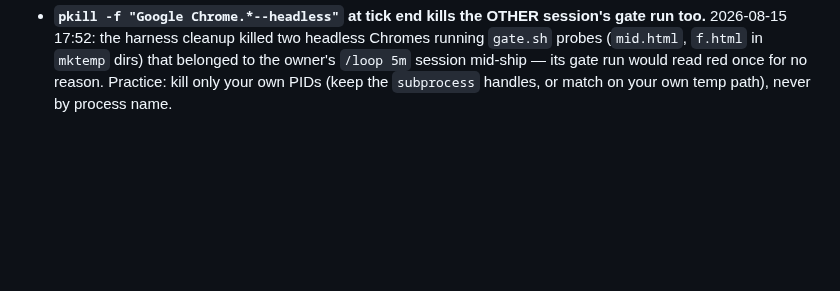
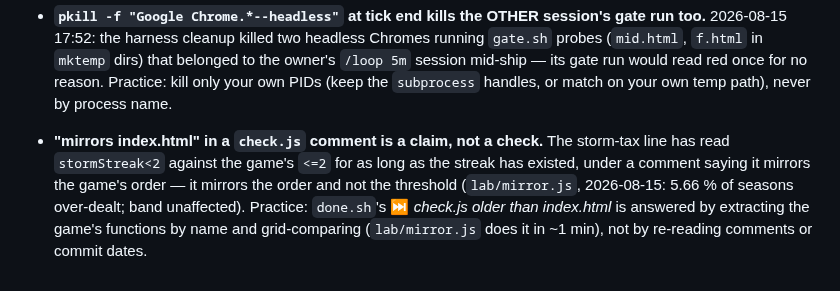
Before and after one commit to techeese/thua-so-khong, a Markdown page: LANDMINES.md, the part around the change. Drawn GitHub-style; blank space fills up the shorter version.

```diff
--- a/LANDMINES.md
+++ b/LANDMINES.md
@@ -296,3 +296,9 @@ that is now impossible because a gate catches it stays here, with the gate named
   (`mid.html`, `f.html` in `mktemp` dirs) that belonged to the owner's `/loop 5m` session mid-ship —
   its gate run would read red once for no reason. Practice: kill only your own PIDs (keep the
   `subprocess` handles, or match on your own temp path), never by process name.
+- **"mirrors index.html" in a `check.js` comment is a claim, not a check.** The storm-tax line has read
+  `stormStreak<2` against the game's `<=2` for as long as the streak has existed, under a comment saying it mirrors
+  the game's order — it mirrors the order and not the threshold (`lab/mirror.js`, 2026-08-15: 5.66 % of seasons
+  over-dealt; band unaffected). Practice: `done.sh`'s ⏭ *check.js older than index.html* is answered by extracting
+  the game's functions by name and grid-comparing (`lab/mirror.js` does it in ~1 min), not by re-reading comments
+  or commit dates.
```
Also changed, not shown: lab/NOTES.md (+45 -0 lines).
